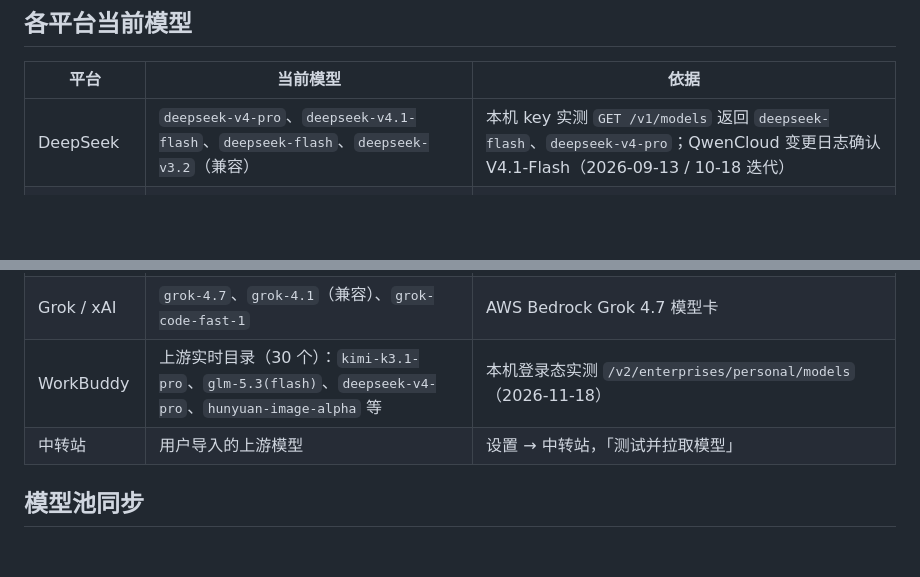
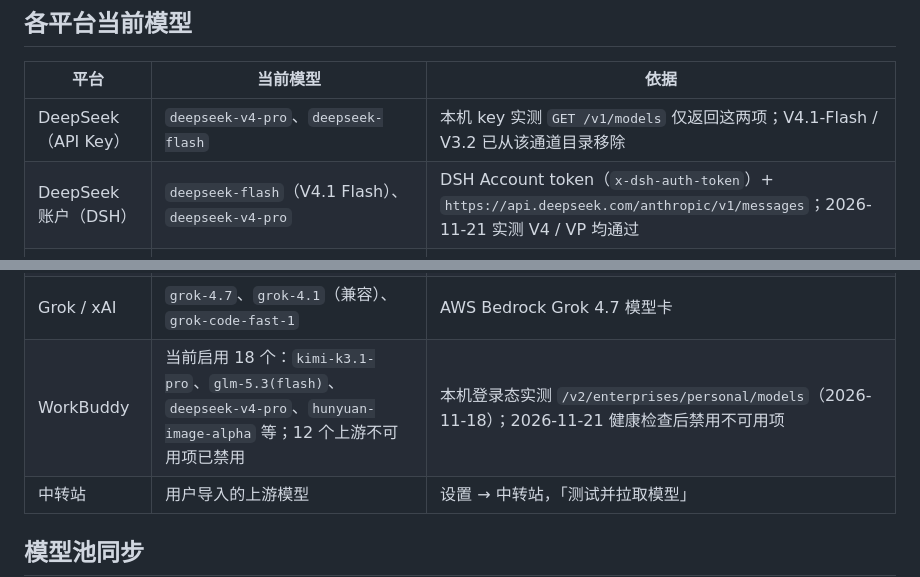
Before and after one commit to zengpu987-ctrl/super-work, a Markdown page: docs/MODELS.md, 2 parts joined by grey strips. Rendered like a GitHub page; blank space fills up the shorter version.

Commit message:
docs(models): add DSH account V4.1 Flash and align current catalogs

```diff
--- a/docs/MODELS.md
+++ b/docs/MODELS.md
@@ -7,7 +7,8 @@
 
 | 平台 | 当前模型 | 依据 |
 |---|---|---|
-| DeepSeek | `deepseek-v4-pro`、`deepseek-v4.1-flash`、`deepseek-flash`、`deepseek-v3.2`（兼容） | 本机 key 实测 `GET /v1/models` 返回 `deepseek-flash`、`deepseek-v4-pro`；QwenCloud 变更日志确认 V4.1-Flash（2026-09-13 / 10-18 迭代） |
+| DeepSeek（API Key） | `deepseek-v4-pro`、`deepseek-flash` | 本机 key 实测 `GET /v1/models` 仅返回这两项；V4.1-Flash / V3.2 已从该通道目录移除 |
+| DeepSeek 账户（DSH） | `deepseek-flash`（V4.1 Flash）、`deepseek-v4-pro` | DSH Account token（`x-dsh-auth-token`）+ `https://api.deepseek.com/anthropic/v1/messages`；2026-11-21 实测 V4 / VP 均通过 |
 | KIMI | API：`kimi-k3.1-pro`、`kimi-k3`、`kimi-k2.7-code`、`kimi-k2.6`；会员：`k3.1-pro`、`k3`、`k3-256k`、`kimi-for-coding`（K2.8）、`kimi-for-coding-highspeed`（K2.7 2x）、`k3.1-pro-highspeed` | 会员实时接口 `GET https://api.kimi.com/coding/v1/models`（2026-11-19 实测，6 条）；API 侧本机 key 实测 Moonshot `/v1/models` |
 | GPT / OpenAI | 订阅：`gpt-6.2-sol`（500K）、`gpt-6.2-astra`（272K）、`gpt-6.1-terra/sol`、`gpt-6-astra/luna/sol`、`gpt-5.6-luna/sol/terra`；API 与订阅同名模型按 `via=any` 处理 | Codex 实时目录 `GET https://chatgpt.com/backend-api/codex/models?client_version=…`（2026-11-19 实测，10 条 `visibility=list`） |
 | Claude | `claude-opus-5-5`、`claude-sonnet-5-5`、`claude-haiku-4-5` | 官方文档 Opus/Sonnet 5.5 页面 |
@@ -17,7 +18,7 @@
 | MiniMax | `MiniMax-M3`、`MiniMax-M3.1-Flash`、`MiniMax-M2.7`、`MiniMax-M2.5` | MiniMax 官方 release notes（M3 2026-06-01、M3.1 Flash 2026-10-19） |
 | Gemini | `gemini-3.1-pro`、`gemini-3.1-flash`、`gemini-3-pro`（兼容） | Google AI 文档 Gemini 3.1 Pro / 3.1 Flash |
 | Grok / xAI | `grok-4.7`、`grok-4.1`（兼容）、`grok-code-fast-1` | AWS Bedrock Grok 4.7 模型卡 |
-| WorkBuddy | 上游实时目录（30 个）：`kimi-k3.1-pro`、`glm-5.3(flash)`、`deepseek-v4-pro`、`hunyuan-image-alpha` 等 | 本机登录态实测 `/v2/enterprises/personal/models`（2026-11-18） |
+| WorkBuddy | 当前启用 18 个：`kimi-k3.1-pro`、`glm-5.3(flash)`、`deepseek-v4-pro`、`hunyuan-image-alpha` 等；12 个上游不可用项已禁用 | 本机登录态实测 `/v2/enterprises/personal/models`（2026-11-18）；2026-11-21 健康检查后禁用不可用项 |
 | 中转站 | 用户导入的上游模型 | 设置 → 中转站，「测试并拉取模型」 |
 
 ## 模型池同步
```
Also changed, not shown: other parts of docs/MODELS.md (+1 -1 lines), README.md (+9 -0 lines), docs/PLUGINS.md (+40 -54 lines), docs/screenshots/48-v4-plugins-adapted.png (added), docs/screenshots/49-v4-plugin-arxiv.png (added), docs/screenshots/50-v4-plugin-video.png (added), docs/screenshots/51-v4-jarvis-orb.png (added), 10 other files.
